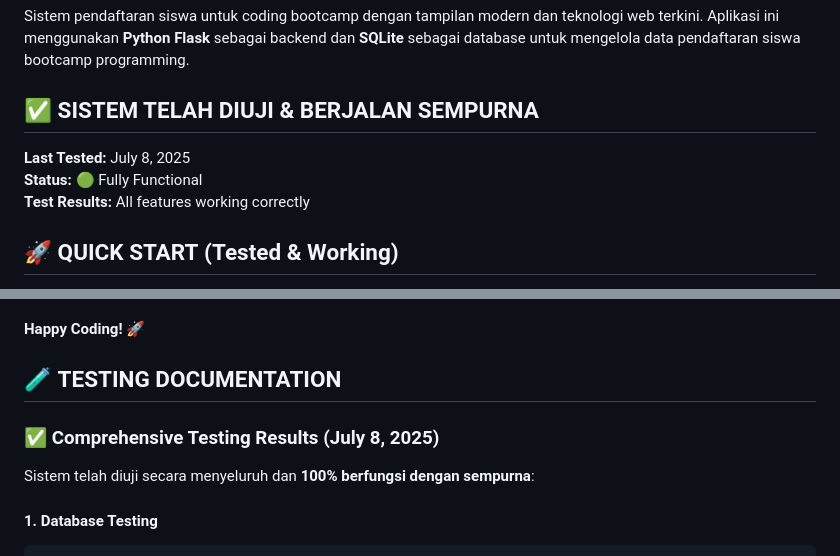
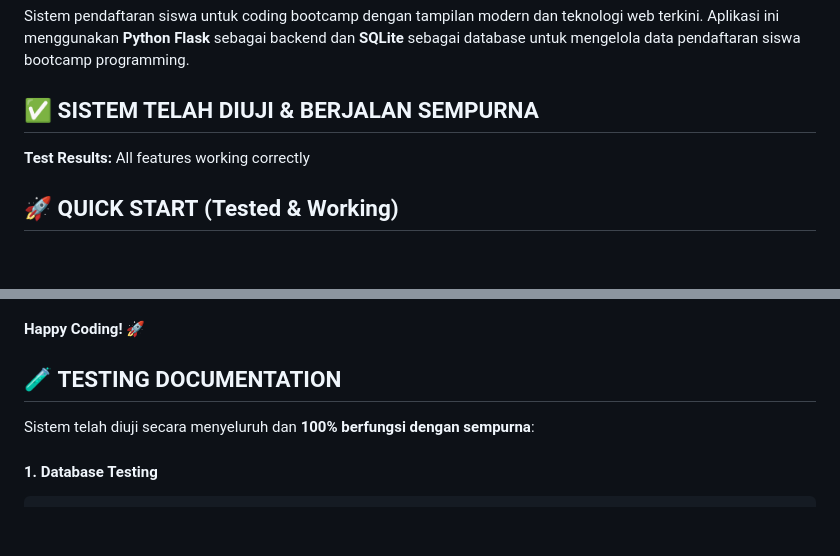
Before and after one commit to RamanditaSaguna/form-maba, a Markdown page: README.md, 2 parts joined by grey strips. Drawn GitHub-style; blank space fills up the shorter version.

```diff
--- a/README.md
+++ b/README.md
@@ -18,8 +18,6 @@ Sistem pendaftaran siswa untuk coding bootcamp dengan tampilan modern dan teknol
 
 ## ✅ **SISTEM TELAH DIUJI & BERJALAN SEMPURNA**
 
-**Last Tested:** July 8, 2025
-**Status:** 🟢 Fully Functional
 **Test Results:** All features working correctly
 
 ## 🚀 **QUICK START** (Tested & Working)
@@ -337,8 +335,6 @@ Distributed under the MIT License. See `LICENSE` for more information.
 
 ## 🧪 **TESTING DOCUMENTATION**
 
-### ✅ **Comprehensive Testing Results (July 8, 2025)**
-
 Sistem telah diuji secara menyeluruh dan **100% berfungsi dengan sempurna**:
 
 #### **1. Database Testing**
```
